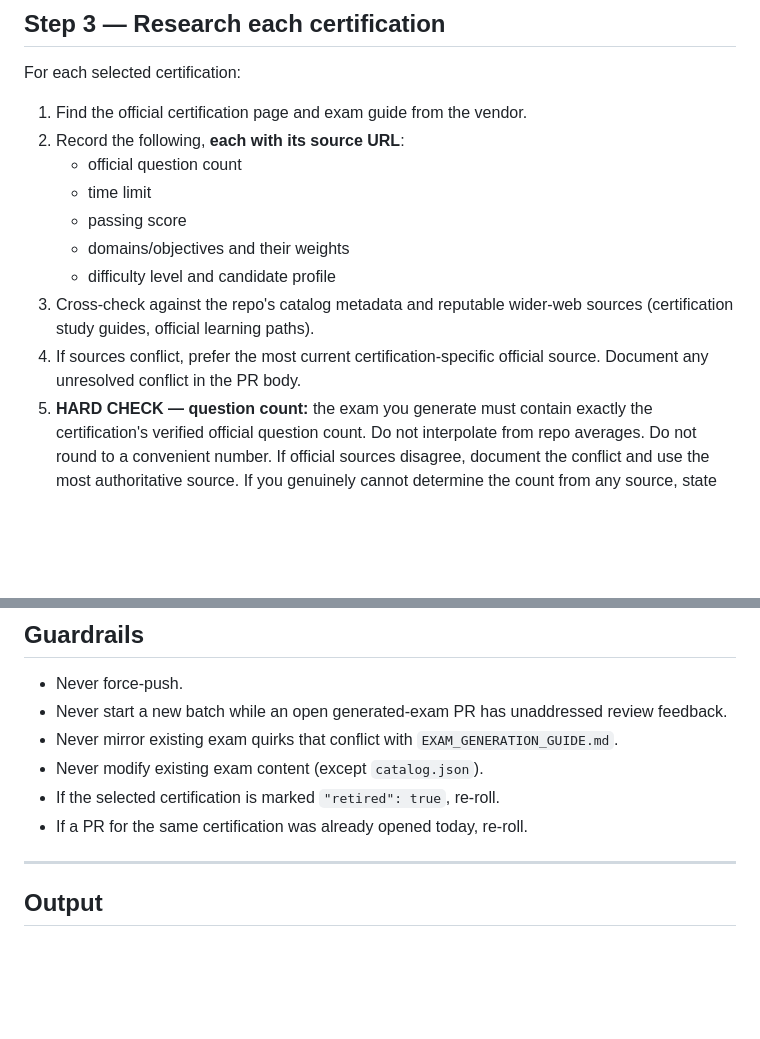
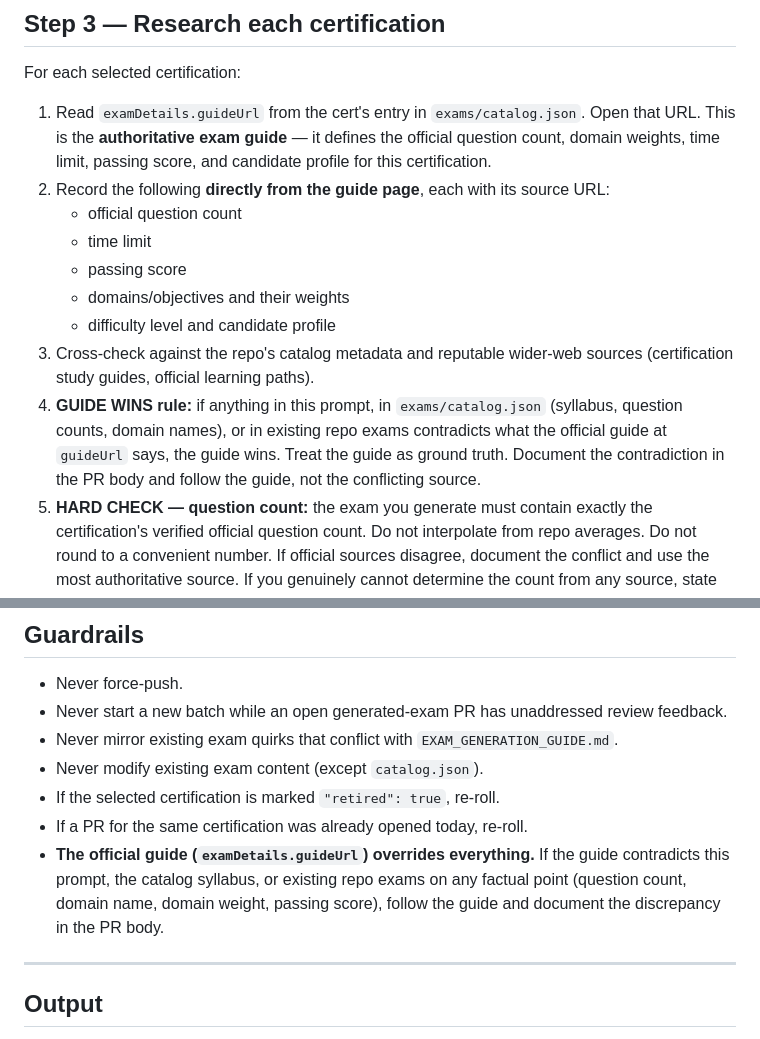
Before and after one commit to lilmuckers/databricks-exam-mocks, a Markdown page: automation/prompts/generate-exams.md, 2 parts joined by grey strips. Drawn GitHub-style; blank space fills up the shorter version.

Commit message:
Wire guideUrl as authoritative source in generation runbook
Step 3 now opens examDetails.guideUrl from catalog.json first rather than
searching for the official guide. Adds explicit GUIDE WINS rule: any
contradiction between this prompt, catalog.json syllabus, or existing exams
vs the official guide resolves in favour of the guide. Same rule repeated
in Guardrails for visibility.

Co-Authored-By: Claude Sonnet 4.6 <noreply@anthropic.com>

```diff
--- a/automation/prompts/generate-exams.md
+++ b/automation/prompts/generate-exams.md
@@ -204,8 +204,12 @@ gh pr view <number> --json reviewDecision --jq '.reviewDecision'
 
 For each selected certification:
 
-1. Find the official certification page and exam guide from the vendor.
-2. Record the following, **each with its source URL**:
+1. Read `examDetails.guideUrl` from the cert's entry in `exams/catalog.json`.
+   Open that URL. This is the **authoritative exam guide** — it defines the
+   official question count, domain weights, time limit, passing score, and
+   candidate profile for this certification.
+2. Record the following **directly from the guide page**, each with its source
+   URL:
    - official question count
    - time limit
    - passing score
@@ -213,8 +217,11 @@ For each selected certification:
    - difficulty level and candidate profile
 3. Cross-check against the repo's catalog metadata and reputable wider-web
    sources (certification study guides, official learning paths).
-4. If sources conflict, prefer the most current certification-specific official
-   source. Document any unresolved conflict in the PR body.
+4. **GUIDE WINS rule:** if anything in this prompt, in `exams/catalog.json`
+   (syllabus, question counts, domain names), or in existing repo exams
+   contradicts what the official guide at `guideUrl` says, the guide wins.
+   Treat the guide as ground truth. Document the contradiction in the PR body
+   and follow the guide, not the conflicting source.
 5. **HARD CHECK — question count:** the exam you generate must contain exactly
    the certification's verified official question count. Do not interpolate from
    repo averages. Do not round to a convenient number. If official sources
@@ -594,6 +601,10 @@ gh pr create --title "Add scheduled mock exams for <cert-1>, <cert-2>, <cert-3>"
 - Never modify existing exam content (except `catalog.json`).
 - If the selected certification is marked `"retired": true`, re-roll.
 - If a PR for the same certification was already opened today, re-roll.
+- **The official guide (`examDetails.guideUrl`) overrides everything.** If
+  the guide contradicts this prompt, the catalog syllabus, or existing repo
+  exams on any factual point (question count, domain name, domain weight,
+  passing score), follow the guide and document the discrepancy in the PR body.
 
 ---
 
```
